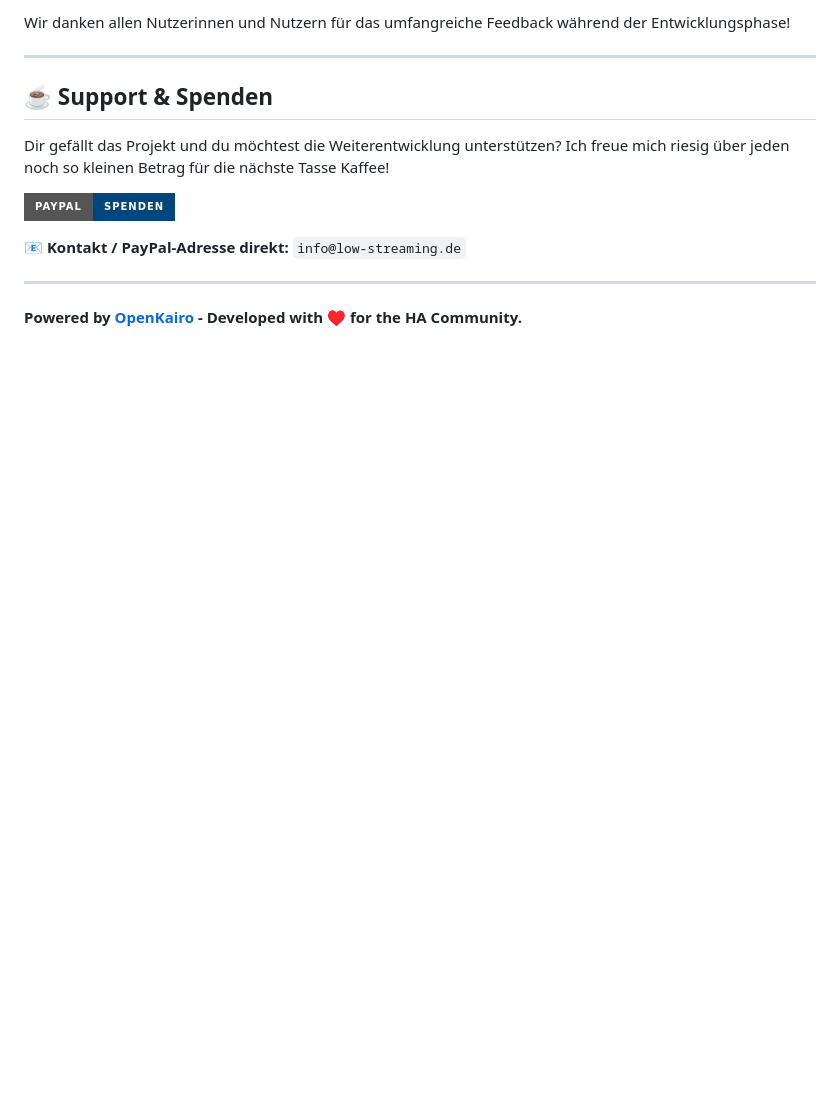
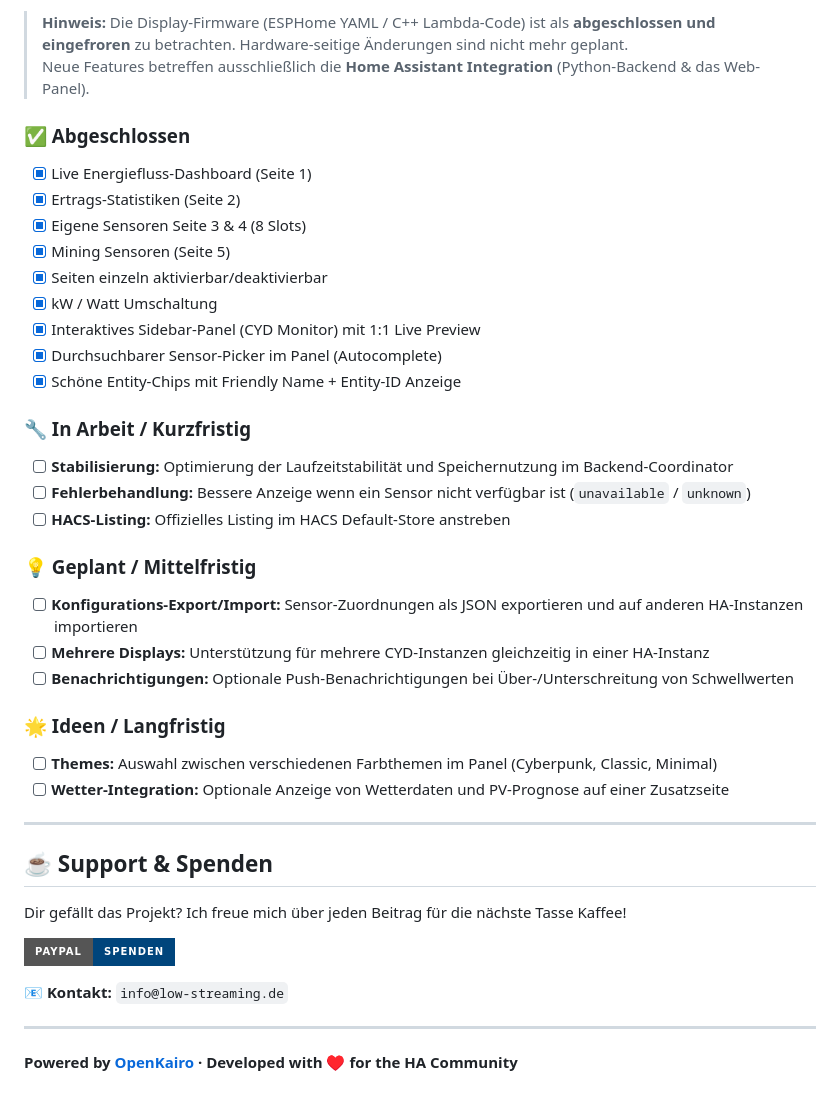
Before and after one commit to low-streaming/cyd_solar_display, a Markdown page: README.md, the part around one of its changes. GitHub-like rendering; badges without logos; blank space fills up the shorter version.

```diff
--- a/README.md
+++ b/README.md
@@ -53,15 +64,42 @@ Die zukünftige Entwicklung fokussiert sich rein auf:
 
-Wir danken allen Nutzerinnen und Nutzern für das umfangreiche Feedback während der Entwicklungsphase!
+> **Hinweis:** Die Display-Firmware (ESPHome YAML / C++ Lambda-Code) ist als **abgeschlossen und eingefroren** zu betrachten. Hardware-seitige Änderungen sind nicht mehr geplant.
+> Neue Features betreffen ausschließlich die **Home Assistant Integration** (Python-Backend & das Web-Panel).
+
+### ✅ Abgeschlossen
+- [x] Live Energiefluss-Dashboard (Seite 1)
+- [x] Ertrags-Statistiken (Seite 2)
+- [x] Eigene Sensoren Seite 3 & 4 (8 Slots)
+- [x] Mining Sensoren (Seite 5)
+- [x] Seiten einzeln aktivierbar/deaktivierbar
+- [x] kW / Watt Umschaltung
+- [x] Interaktives Sidebar-Panel (CYD Monitor) mit 1:1 Live Preview
+- [x] Durchsuchbarer Sensor-Picker im Panel (Autocomplete)
+- [x] Schöne Entity-Chips mit Friendly Name + Entity-ID Anzeige
+
+### 🔧 In Arbeit / Kurzfristig
+- [ ] **Stabilisierung:** Optimierung der Laufzeitstabilität und Speichernutzung im Backend-Coordinator
+- [ ] **Fehlerbehandlung:** Bessere Anzeige wenn ein Sensor nicht verfügbar ist (`unavailable` / `unknown`)
+- [ ] **HACS-Listing:** Offizielles Listing im HACS Default-Store anstreben
+
+### 💡 Geplant / Mittelfristig
+- [ ] **Konfigurations-Export/Import:** Sensor-Zuordnungen als JSON exportieren und auf anderen HA-Instanzen importieren
+- [ ] **Mehrere Displays:** Unterstützung für mehrere CYD-Instanzen gleichzeitig in einer HA-Instanz
+- [ ] **Benachrichtigungen:** Optionale Push-Benachrichtigungen bei Über-/Unterschreitung von Schwellwerten
+
+### 🌟 Ideen / Langfristig
+- [ ] **Themes:** Auswahl zwischen verschiedenen Farbthemen im Panel (Cyberpunk, Classic, Minimal)
+- [ ] **Wetter-Integration:** Optionale Anzeige von Wetterdaten und PV-Prognose auf einer Zusatzseite
 
 ---
 
 ## ☕ Support & Spenden
 
-Dir gefällt das Projekt und du möchtest die Weiterentwicklung unterstützen? Ich freue mich riesig über jeden noch so kleinen Betrag für die nächste Tasse Kaffee!
+Dir gefällt das Projekt? Ich freue mich über jeden Beitrag für die nächste Tasse Kaffee!
 
 [![Spenden via PayPal](https://img.shields.io/badge/PayPal-Spenden-00457C?style=for-the-badge&logo=paypal&logoColor=white)](https://www.paypal.com/cgi-bin/webscr?cmd=_donations&business=info@low-streaming.de&currency_code=EUR)
 
-📧 **Kontakt / PayPal-Adresse direkt:** `info@low-streaming.de`
+📧 **Kontakt:** `info@low-streaming.de`
 
 ---
-**Powered by [OpenKairo](https://openkairo.de) - Developed with ♥ for the HA Community.**
+
+**Powered by [OpenKairo](https://openkairo.de) · Developed with ♥ for the HA Community**
```
Also changed, not shown: other parts of README.md (+38 -27 lines).
